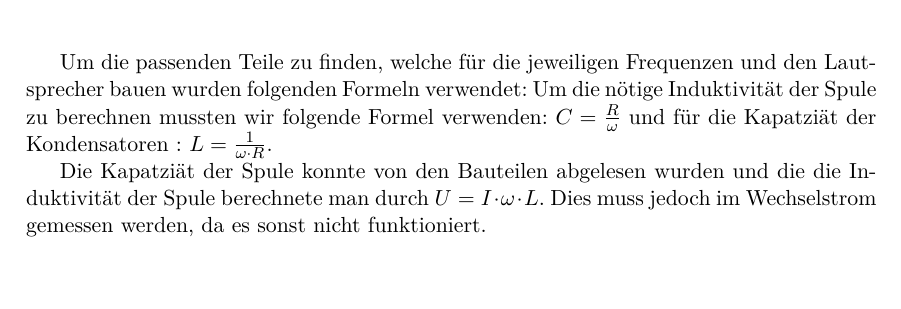
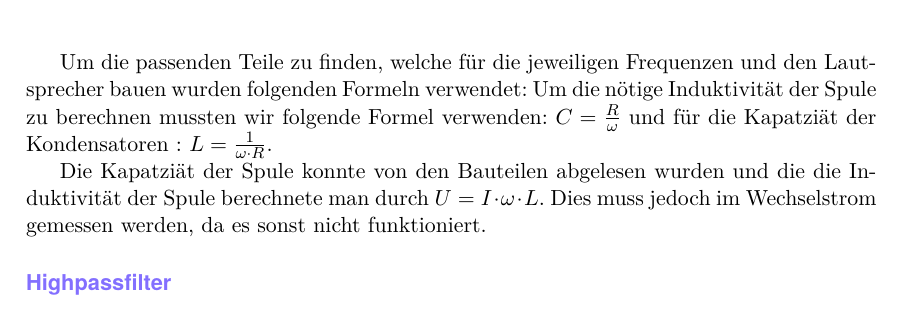
Before and after one commit to Bothriopsis/LaTeX_School_Kantonsschule, a LaTeX document (Physik/Lautsprecher/Bericht/bericht.tex): part of page 9 of 23, cut so that both start at the same text. The pictures show the PDF file Physik/Lautsprecher/Bericht/bericht.pdf that the author committed with the source.

Commit message:
Vorbereitung für Andrin

```diff
--- a/Physik/Lautsprecher/Bericht/bericht.tex
+++ b/Physik/Lautsprecher/Bericht/bericht.tex
@@ -254,6 +254,9 @@ Um die passenden Teile zu finden, welche für die jeweiligen Frequenzen und den
 Um die nötige Induktivität der Spule zu berechnen mussten wir folgende Formel verwenden: $C = \frac{R}{\omega}$ und für die Kapatziät der Kondensatoren : $L = \frac{1}{\omega \cdot R}$.
 
 Die Kapatziät der Spule konnte von den Bauteilen abgelesen wurden und die die Induktivität der Spule berechnete man durch $U = I \cdot \omega \cdot L$. Dies muss jedoch im Wechselstrom gemessen werden, da es sonst nicht funktioniert.
+
+\subsubsection*{Highpassfilter}
+
 % Materials and Methods
 \chapter{Material und Methoden}
 \section{Material}
```
Also changed, not shown: Physik/Lautsprecher/Bericht/bericht.pdf, 3 other files.
